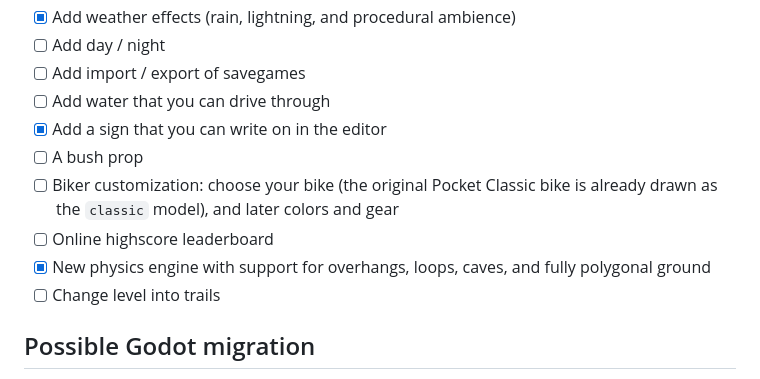
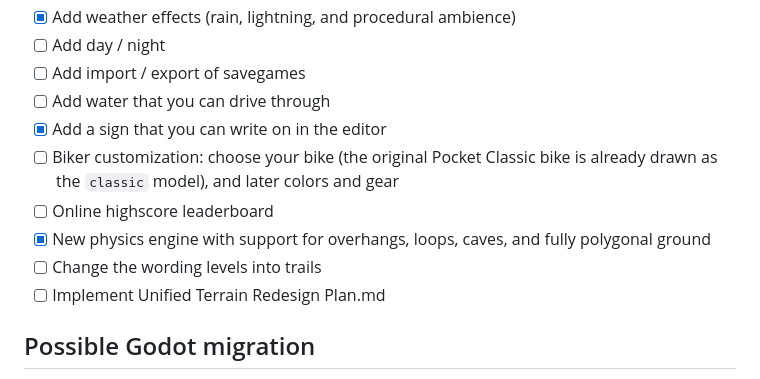
Before and after one commit to Julboben/pocket-trials, a Markdown page: README.md, the part around the change. Drawn GitHub-style.

Commit message:
Add new terrain plan

```diff
--- a/README.md
+++ b/README.md
@@ -259,11 +259,11 @@ When changing physics values, validate at least these cases:
 - [ ] Add import / export of savegames
 - [ ] Add water that you can drive through
 - [x] Add a sign that you can write on in the editor
-- [ ] A bush prop
 - [ ] Biker customization: choose your bike (the original Pocket Classic bike is already drawn as the `classic` model), and later colors and gear
 - [ ] Online highscore leaderboard
 - [x] New physics engine with support for overhangs, loops, caves, and fully polygonal ground
-- [ ] Change level into trails
+- [ ] Change the wording levels into trails
+- [ ] Implement Unified Terrain Redesign Plan.md
 
 ## Possible Godot migration
 
```
Also changed, not shown: Unified Terrain Redesign Plan.md (added, +529 -0 lines).
